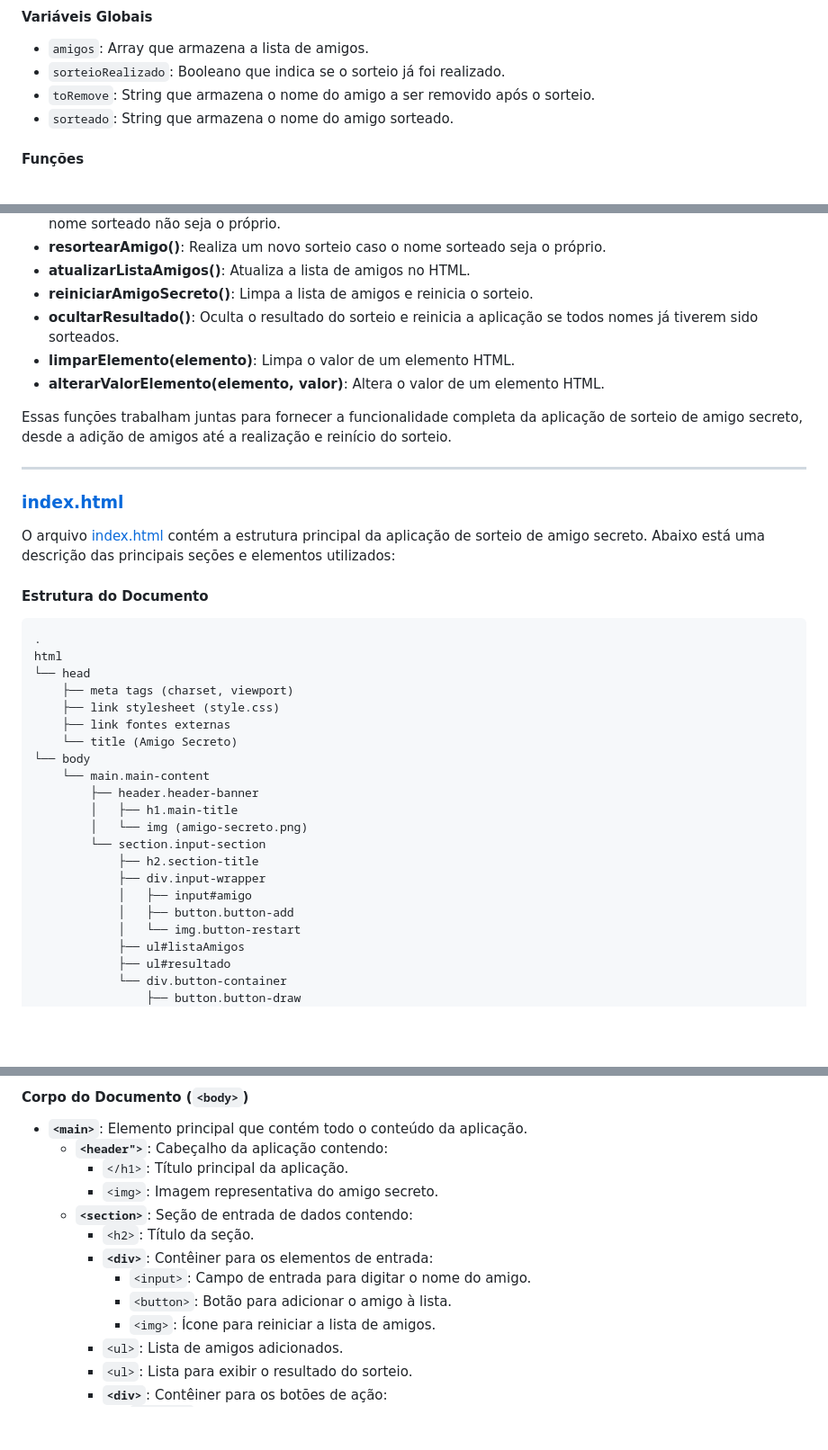
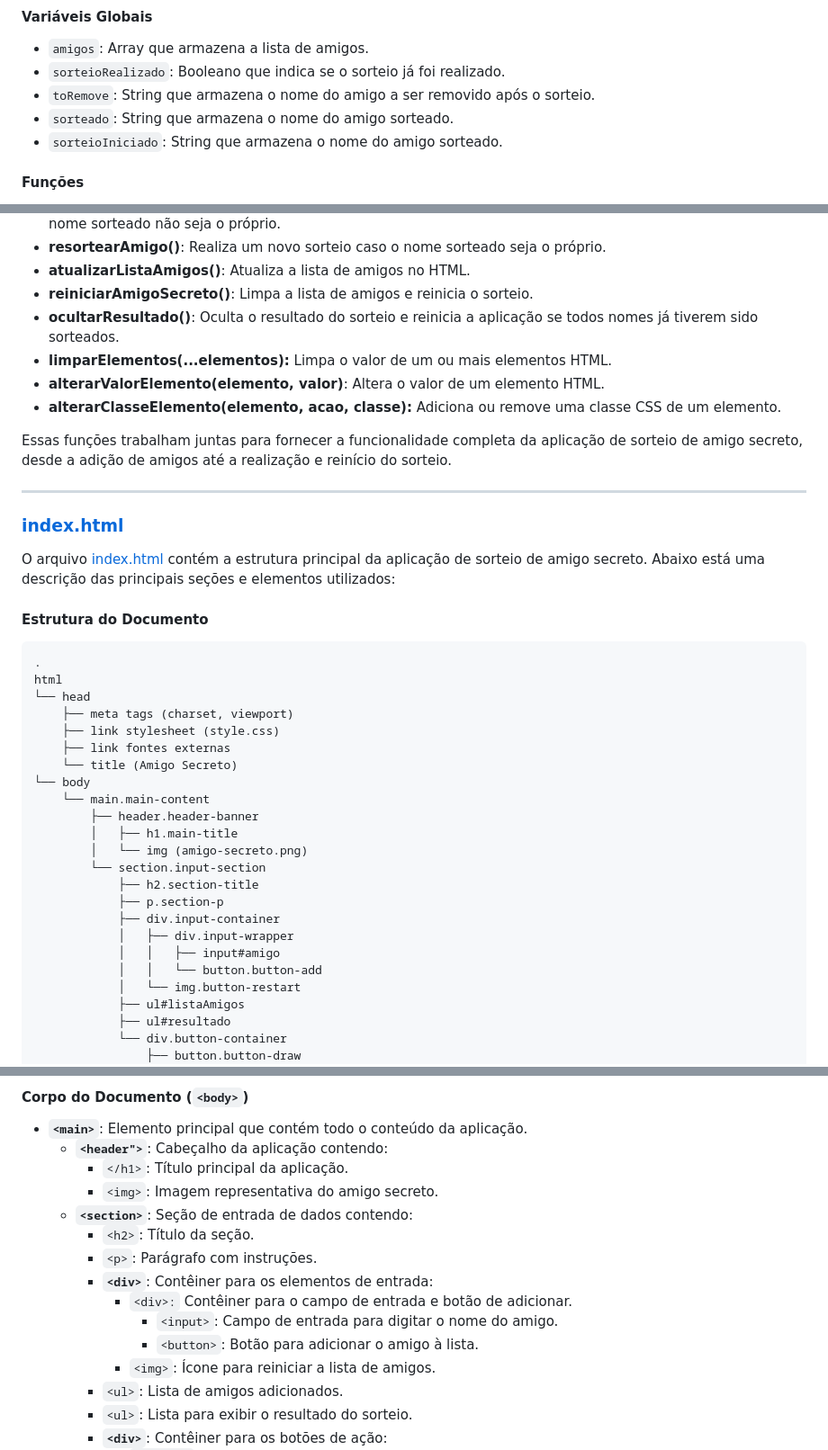
Before and after one commit to fervassoler/amigo-secreto, a Markdown page: README.md, 3 parts joined by grey strips. Shown at 90% size. Rendered like a GitHub page; blank space fills up the shorter version.

```diff
--- a/README.md
+++ b/README.md
@@ -115,6 +115,7 @@ O arquivo [app.js](./app.js) contém a lógica principal da aplicação de sorte
 - `sorteioRealizado`: Booleano que indica se o sorteio já foi realizado.
 - `toRemove`: String que armazena o nome do amigo a ser removido após o sorteio.
 - `sorteado`: String que armazena o nome do amigo sorteado.
+- `sorteioIniciado`: String que armazena o nome do amigo sorteado.
 
 #### Funções
 
@@ -128,8 +129,9 @@ O arquivo [app.js](./app.js) contém a lógica principal da aplicação de sorte
 - **atualizarListaAmigos()**: Atualiza a lista de amigos no HTML.
 - **reiniciarAmigoSecreto()**: Limpa a lista de amigos e reinicia o sorteio.
 - **ocultarResultado()**: Oculta o resultado do sorteio e reinicia a aplicação se todos nomes já tiverem sido sorteados.
-- **limparElemento(elemento)**: Limpa o valor de um elemento HTML.
+- **limparElementos(...elementos):** Limpa o valor de um ou mais elementos HTML.
 - **alterarValorElemento(elemento, valor)**: Altera o valor de um elemento HTML.
+- **alterarClasseElemento(elemento, acao, classe):** Adiciona ou remove uma classe CSS de um elemento.
 
 Essas funções trabalham juntas para fornecer a funcionalidade completa da aplicação de sorteio de amigo secreto, desde a adição de amigos até a realização e reinício do sorteio.
 
@@ -140,7 +142,6 @@ Essas funções trabalham juntas para fornecer a funcionalidade completa da apli
 O arquivo [index.html](./index.html) contém a estrutura principal da aplicação de sorteio de amigo secreto. Abaixo está uma descrição das principais seções e elementos utilizados:
 
 #### Estrutura do Documento
-
     .
     html
     └── head
@@ -155,9 +156,11 @@ O arquivo [index.html](./index.html) contém a estrutura principal da aplicaçã
             │   └── img (amigo-secreto.png)
             └── section.input-section
                 ├── h2.section-title
-                ├── div.input-wrapper
-                │   ├── input#amigo
-                │   ├── button.button-add
+                ├── p.section-p
+                ├── div.input-container
+                │   ├── div.input-wrapper
+                │   │   ├── input#amigo
+                │   │   └── button.button-add
                 │   └── img.button-restart
                 ├── ul#listaAmigos
                 ├── ul#resultado
@@ -185,9 +188,11 @@ O arquivo [index.html](./index.html) contém a estrutura principal da aplicaçã
     - `<img>`: Imagem representativa do amigo secreto.
   - **`<section>`**: Seção de entrada de dados contendo:
     - `<h2>`: Título da seção.
+    - `<p>`: Parágrafo com instruções.
     - **`<div>`**: Contêiner para os elementos de entrada:
-      - `<input>`: Campo de entrada para digitar o nome do amigo.
-      - `<button>`: Botão para adicionar o amigo à lista.
+      - `<div>:` Contêiner para o campo de entrada e botão de adicionar.
+        - `<input>`: Campo de entrada para digitar o nome do amigo.
+        - `<button>`: Botão para adicionar o amigo à lista.
       - `<img>`: Ícone para reiniciar a lista de amigos.
     - `<ul>`: Lista de amigos adicionados.
     - `<ul>`: Lista para exibir o resultado do sorteio.
```
Also changed, not shown: other parts of README.md (+42 -46 lines).
